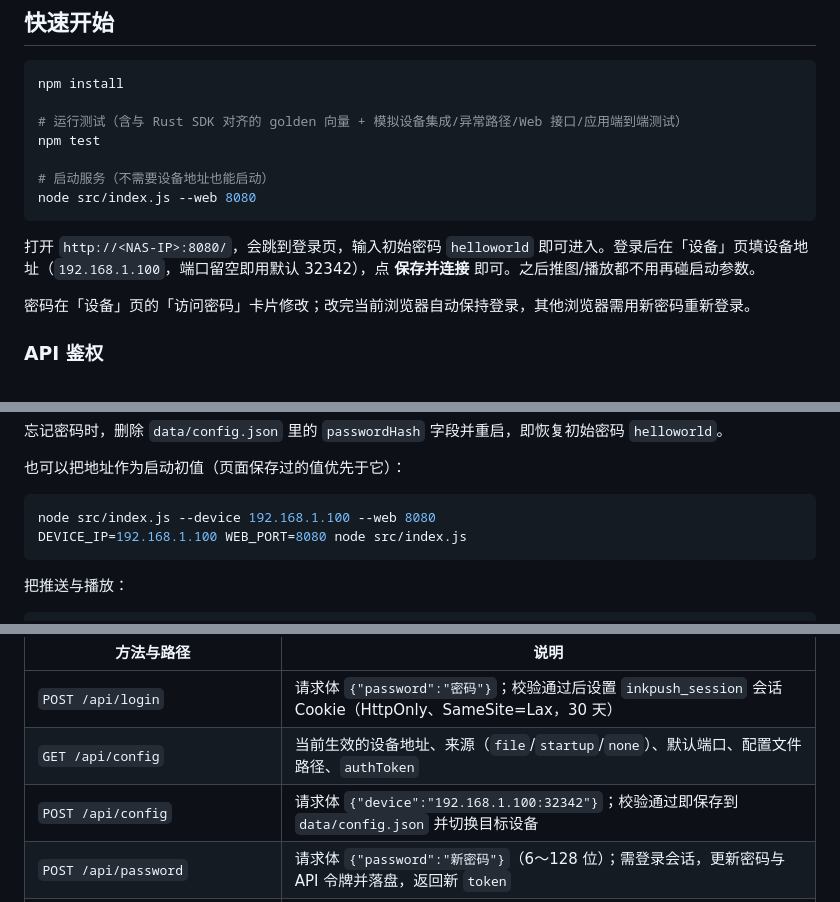
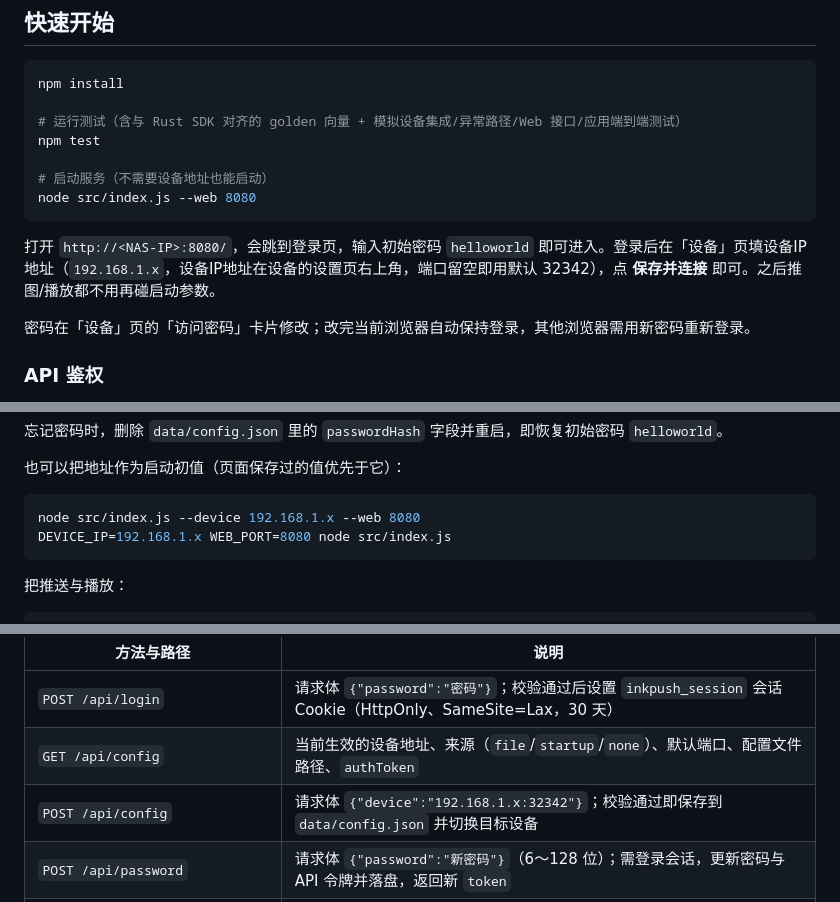
Before and after one commit to moyubyte/EInk-Push, a Markdown page: README.md, 3 parts joined by grey strips. Rendered like a GitHub page.

Commit message:
Update README.md
更新设备地址相关描述。

````diff
--- a/README.md
+++ b/README.md
@@ -38,7 +38,7 @@ npm test
 node src/index.js --web 8080
 ```
 
-打开 `http://<NAS-IP>:8080/`，会跳到登录页，输入初始密码 `helloworld` 即可进入。登录后在「设备」页填设备地址（`192.168.1.100`，端口留空即用默认 32342），点 **保存并连接** 即可。之后推图/播放都不用再碰启动参数。
+打开 `http://<NAS-IP>:8080/`，会跳到登录页，输入初始密码 `helloworld` 即可进入。登录后在「设备」页填设备IP地址（`192.168.1.x`，设备IP地址在设备的设置页右上角，端口留空即用默认 32342），点 **保存并连接** 即可。之后推图/播放都不用再碰启动参数。
 
 密码在「设备」页的「访问密码」卡片修改；改完当前浏览器自动保持登录，其他浏览器需用新密码重新登录。
 
@@ -58,8 +58,8 @@ curl 'http://nas:8080/api/status?token=<token>'
 也可以把地址作为启动初值（页面保存过的值优先于它）：
 
 ```bash
-node src/index.js --device 192.168.1.100 --web 8080
-DEVICE_IP=192.168.1.100 WEB_PORT=8080 node src/index.js
+node src/index.js --device 192.168.1.x --web 8080
+DEVICE_IP=192.168.1.x WEB_PORT=8080 node src/index.js
 ```
 
 把推送与播放：
@@ -104,7 +104,7 @@ data/
 | --- | --- |
 | `POST /api/login` | 请求体 `{"password":"密码"}`；校验通过后设置 `inkpush_session` 会话 Cookie（HttpOnly、SameSite=Lax，30 天） |
 | `GET /api/config` | 当前生效的设备地址、来源（`file`/`startup`/`none`）、默认端口、配置文件路径、`authToken` |
-| `POST /api/config` | 请求体 `{"device":"192.168.1.100:32342"}`；校验通过即保存到 `data/config.json` 并切换目标设备 |
+| `POST /api/config` | 请求体 `{"device":"192.168.1.x:32342"}`；校验通过即保存到 `data/config.json` 并切换目标设备 |
 | `POST /api/password` | 请求体 `{"password":"新密码"}`（6～128 位）；需登录会话，更新密码与 API 令牌并落盘，返回新 `token` |
 | `POST /api/connect` | 强制重连当前地址并返回设备摘要（页面「保存并连接」用它验证配置是否真的通） |
 | `GET /api/status` | 连接状态 + 电量/充电/RSSI |
````
Also changed, not shown: other parts of README.md (+1 -1 lines).
